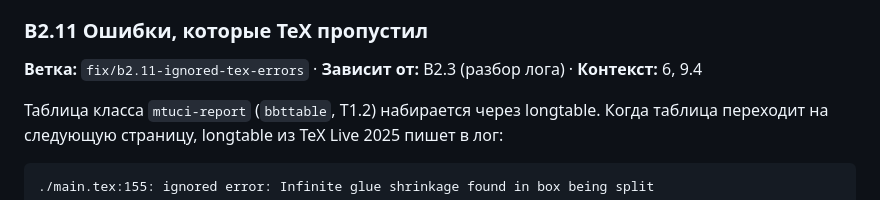
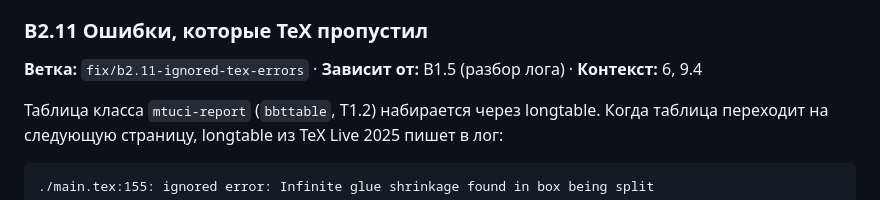
Before and after one commit to Vovaprogrammer/BlaBlaTex, a Markdown page: docs/tasks/backend.md, the part around the change. GitHub-like rendering.

Commit message:
fix: address review findings

```diff
--- a/docs/tasks/backend.md
+++ b/docs/tasks/backend.md
@@ -346,7 +346,7 @@
 - предзаполнение в мастере (F2.5): сейчас оно ищет прошлый проект с той же дисциплиной шаблона, и для шаблона без дисциплины не сработает. Это задача фронтенда.
 
 ### B2.11 Ошибки, которые TeX пропустил
-**Ветка:** `fix/b2.11-ignored-tex-errors` · **Зависит от:** B2.3 (разбор лога) · **Контекст:** 6, 9.4
+**Ветка:** `fix/b2.11-ignored-tex-errors` · **Зависит от:** B1.5 (разбор лога) · **Контекст:** 6, 9.4
 
 Таблица класса `mtuci-report` (`bbttable`, T1.2) набирается через longtable. Когда таблица переходит на следующую страницу, longtable из TeX Live 2025 пишет в лог:
 
```
